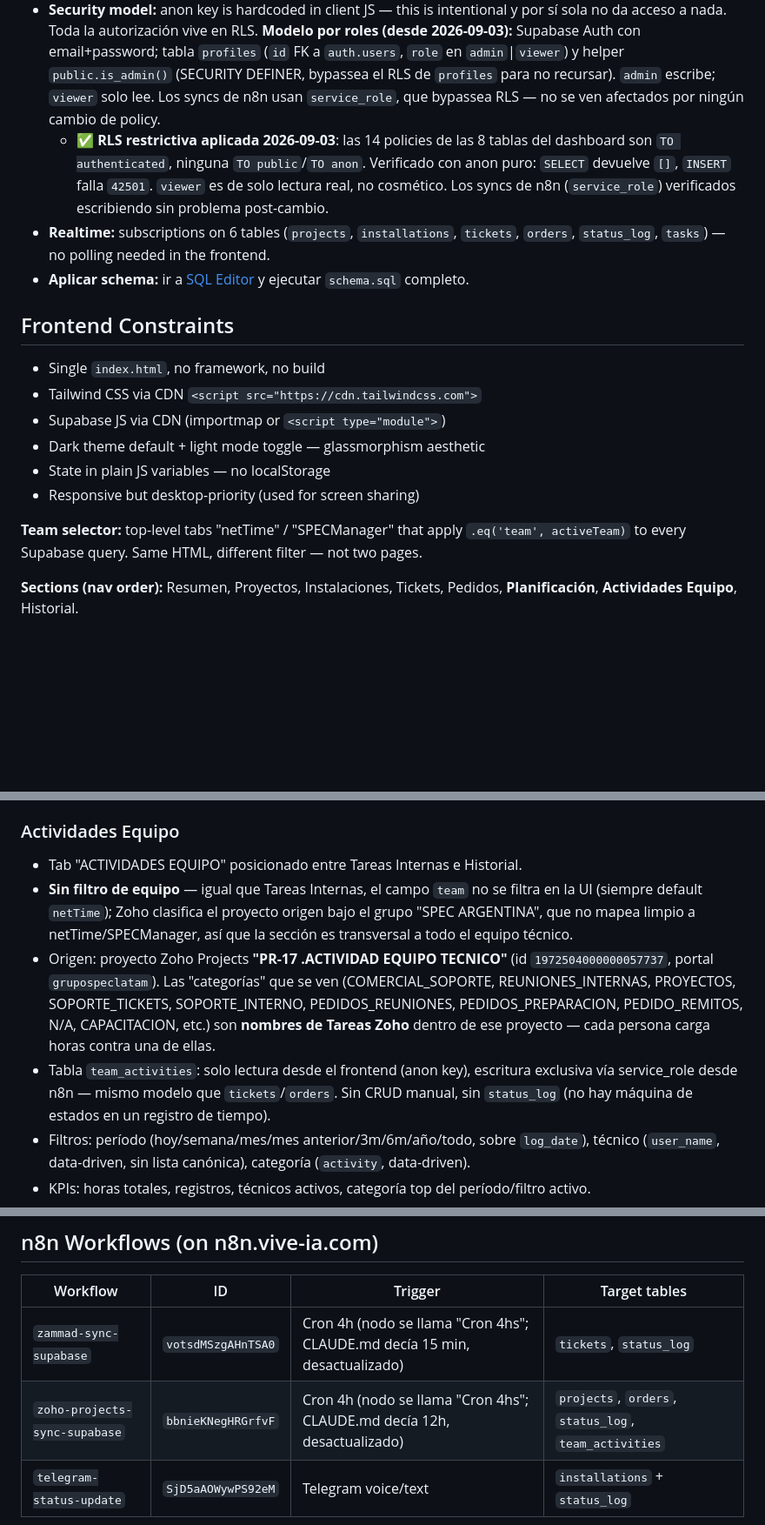
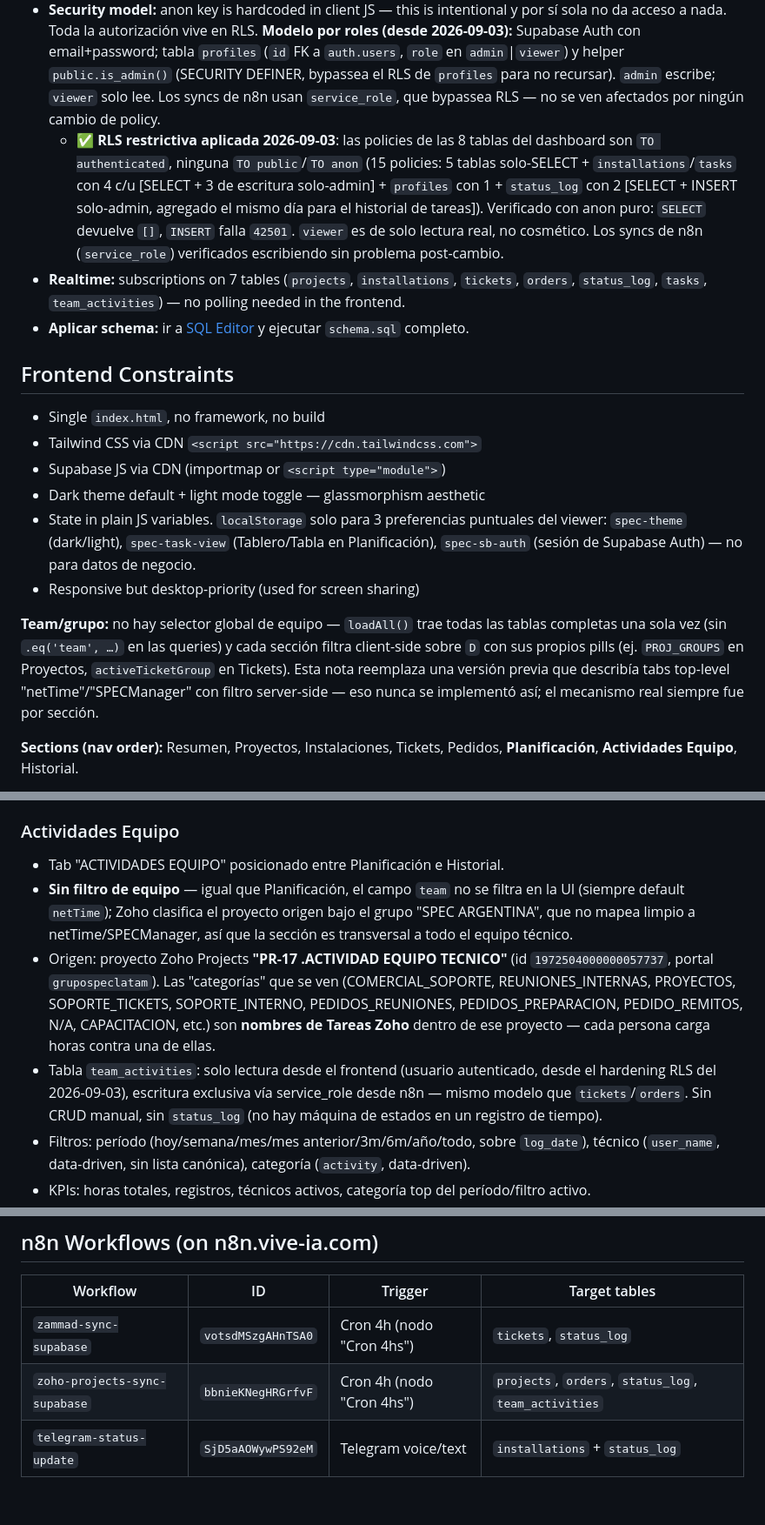
Before and after one commit to pablo-vive-ia/team_spec, a Markdown page: CLAUDE.md, 3 parts joined by grey strips. Shown at 87% size. Drawn GitHub-style; blank space fills up the shorter version.

Commit message:
docs: corregir varias inconsistencias detectadas en revisión completa de CLAUDE.md
- Cron real es 4h, no 15min/12h (el diagrama y una nota de zoho-projects-
  sync-supabase seguían con los valores viejos pese a que la tabla de
  workflows ya lo tenía corregido).
- Netlify deploy: ya no está 'pendiente', es auto-deploy desde GitHub.
- localStorage: el doc decía 'no localStorage' pero ya se usa para 3
  preferencias de UI (theme, task-view, sesión de auth).
- Conteo de tickets corregido con dato verificado por SQL en esta sesión:
  3.201 desde 27/01/2022 (no '3270+ desde 2018' como decía una nota vieja
  sin verificar) + nota de que el filtro de período del frontend no llega
  a ese histórico.
- RLS: conteo de policies actualizado a 15 (se sumó la de status_log del
  historial de tareas) y Realtime a 7 tablas (faltaba team_activities,
  que ya estaba en el código hace tiempo).
- 'Tareas Internas' → 'Planificación' en las 2 referencias que quedaban
  sueltas en la sección de Actividades Equipo.
- 'Team selector' reescrito: describía tabs top-level netTime/SPECManager
  con filtro server-side que nunca existió — el mecanismo real siempre
  fue filtrado client-side por sección (PROJ_GROUPS, activeTicketGroup).

Co-Authored-By: Claude Sonnet 5 <noreply@anthropic.com>

```diff
--- a/CLAUDE.md
+++ b/CLAUDE.md
@@ -26,8 +26,8 @@ Zoho API ────┘                                          │
 - **MCP access:** available via `.mcp.json` — apply schema via MCP or SQL Editor
 - **Schema:** `schema.sql` (idempotente, seguro para re-ejecutar con IF NOT EXISTS)
 - **Security model:** anon key is hardcoded in client JS — this is intentional y por sí sola no da acceso a nada. Toda la autorización vive en RLS. **Modelo por roles (desde 2026-09-03):** Supabase Auth con email+password; tabla `profiles` (`id` FK a `auth.users`, `role` en `admin`|`viewer`) y helper `public.is_admin()` (SECURITY DEFINER, bypassea el RLS de `profiles` para no recursar). `admin` escribe; `viewer` solo lee. Los syncs de n8n usan `service_role`, que bypassea RLS — no se ven afectados por ningún cambio de policy.
-  - ✅ **RLS restrictiva aplicada 2026-09-03**: las 14 policies de las 8 tablas del dashboard son `TO authenticated`, ninguna `TO public`/`TO anon`. Verificado con anon puro: `SELECT` devuelve `[]`, `INSERT` falla `42501`. `viewer` es de solo lectura real, no cosmético. Los syncs de n8n (`service_role`) verificados escribiendo sin problema post-cambio.
-- **Realtime:** subscriptions on 6 tables (`projects`, `installations`, `tickets`, `orders`, `status_log`, `tasks`) — no polling needed in the frontend.
+  - ✅ **RLS restrictiva aplicada 2026-09-03**: las policies de las 8 tablas del dashboard son `TO authenticated`, ninguna `TO public`/`TO anon` (15 policies: 5 tablas solo-SELECT + `installations`/`tasks` con 4 c/u [SELECT + 3 de escritura solo-admin] + `profiles` con 1 + `status_log` con 2 [SELECT + INSERT solo-admin, agregado el mismo día para el historial de tareas]). Verificado con anon puro: `SELECT` devuelve `[]`, `INSERT` falla `42501`. `viewer` es de solo lectura real, no cosmético. Los syncs de n8n (`service_role`) verificados escribiendo sin problema post-cambio.
+- **Realtime:** subscriptions on 7 tables (`projects`, `installations`, `tickets`, `orders`, `status_log`, `tasks`, `team_activities`) — no polling needed in the frontend.
 - **Aplicar schema:** ir a [SQL Editor](https://supabase.com/dashboard/project/osnttxgmsfudghinxfat/sql/new) y ejecutar `schema.sql` completo.
 
 ## Frontend Constraints
@@ -36,10 +36,10 @@ Zoho API ────┘                                          │
 - Tailwind CSS via CDN `<script src="https://cdn.tailwindcss.com">`
 - Supabase JS via CDN (importmap or `<script type="module">`)
 - Dark theme default + light mode toggle — glassmorphism aesthetic
-- State in plain JS variables — no localStorage
+- State in plain JS variables. `localStorage` solo para 3 preferencias puntuales del viewer: `spec-theme` (dark/light), `spec-task-view` (Tablero/Tabla en Planificación), `spec-sb-auth` (sesión de Supabase Auth) — no para datos de negocio.
 - Responsive but desktop-priority (used for screen sharing)
 
-**Team selector:** top-level tabs "netTime" / "SPECManager" that apply `.eq('team', activeTeam)` to every Supabase query. Same HTML, different filter — not two pages.
+**Team/grupo:** no hay selector global de equipo — `loadAll()` trae todas las tablas completas una sola vez (sin `.eq('team', …)` en las queries) y cada sección filtra client-side sobre `D` con sus propios pills (ej. `PROJ_GROUPS` en Proyectos, `activeTicketGroup` en Tickets). Esta nota reemplaza una versión previa que describía tabs top-level "netTime"/"SPECManager" con filtro server-side — eso nunca se implementó así; el mecanismo real siempre fue por sección.
 
 **Sections (nav order):** Resumen, Proyectos, Instalaciones, Tickets, Pedidos, **Planificación**, **Actividades Equipo**, Historial.
 
@@ -120,10 +120,10 @@ Reemplazó a "Tareas Internas" (2026-09-03). Misma tabla `tasks`, módulo reescr
 
 ### Actividades Equipo
 
-- Tab "ACTIVIDADES EQUIPO" posicionado entre Tareas Internas e Historial.
-- **Sin filtro de equipo** — igual que Tareas Internas, el campo `team` no se filtra en la UI (siempre default `netTime`); Zoho clasifica el proyecto origen bajo el grupo "SPEC ARGENTINA", que no mapea limpio a netTime/SPECManager, así que la sección es transversal a todo el equipo técnico.
+- Tab "ACTIVIDADES EQUIPO" posicionado entre Planificación e Historial.
+- **Sin filtro de equipo** — igual que Planificación, el campo `team` no se filtra en la UI (siempre default `netTime`); Zoho clasifica el proyecto origen bajo el grupo "SPEC ARGENTINA", que no mapea limpio a netTime/SPECManager, así que la sección es transversal a todo el equipo técnico.
 - Origen: proyecto Zoho Projects **"PR-17 .ACTIVIDAD EQUIPO TECNICO"** (id `1972504000000057737`, portal `grupospeclatam`). Las "categorías" que se ven (COMERCIAL_SOPORTE, REUNIONES_INTERNAS, PROYECTOS, SOPORTE_TICKETS, SOPORTE_INTERNO, PEDIDOS_REUNIONES, PEDIDOS_PREPARACION, PEDIDO_REMITOS, N/A, CAPACITACION, etc.) son **nombres de Tareas Zoho** dentro de ese proyecto — cada persona carga horas contra una de ellas.
-- Tabla `team_activities`: solo lectura desde el frontend (anon key), escritura exclusiva vía service_role desde n8n — mismo modelo que `tickets`/`orders`. Sin CRUD manual, sin `status_log` (no hay máquina de estados en un registro de tiempo).
+- Tabla `team_activities`: solo lectura desde el frontend (usuario autenticado, desde el hardening RLS del 2026-09-03), escritura exclusiva vía service_role desde n8n — mismo modelo que `tickets`/`orders`. Sin CRUD manual, sin `status_log` (no hay máquina de estados en un registro de tiempo).
 - Filtros: período (hoy/semana/mes/mes anterior/3m/6m/año/todo, sobre `log_date`), técnico (`user_name`, data-driven, sin lista canónica), categoría (`activity`, data-driven).
 - KPIs: horas totales, registros, técnicos activos, categoría top del período/filtro activo.
 - **Gráfico "HORAS POR CATEGORÍA": donut SVG interactivo agrupado**, no las ~17 categorías finas de Zoho. `activityGroup(cat)` colapsa esas categorías en 6 familias legibles (Comercial, Pedidos, Soporte, Proyectos, Reuniones, Otros) por prefijo/substring del nombre de Tarea Zoho — sin lista canónica de Zoho, todo lo que no matchea cae en "Otros". Con solo 6 slices un donut es legible (a diferencia de las ~17 categorías finas, que sí hubiesen sido ilegibles como pie — de ahí que la primera versión usara barras horizontales per skill `dataviz`).
@@ -146,8 +146,8 @@ Reemplazó a "Tareas Internas" (2026-09-03). Misma tabla `tasks`, módulo reescr
 
 | Workflow | ID | Trigger | Target tables |
 |---|---|---|---|
-| `zammad-sync-supabase` | `votsdMSzgAHnTSA0` | Cron 4h (nodo se llama "Cron 4hs"; CLAUDE.md decía 15 min, desactualizado) | `tickets`, `status_log` |
-| `zoho-projects-sync-supabase` | `bbnieKNegHRGrfvF` | Cron 4h (nodo se llama "Cron 4hs"; CLAUDE.md decía 12h, desactualizado) | `projects`, `orders`, `status_log`, `team_activities` |
+| `zammad-sync-supabase` | `votsdMSzgAHnTSA0` | Cron 4h (nodo "Cron 4hs") | `tickets`, `status_log` |
+| `zoho-projects-sync-supabase` | `bbnieKNegHRGrfvF` | Cron 4h (nodo "Cron 4hs") | `projects`, `orders`, `status_log`, `team_activities` |
 | `telegram-status-update` | `SjD5aAOWywPS92eM` | Telegram voice/text | `installations` + `status_log` |
 
 URLs:
```
Also changed, not shown: other parts of CLAUDE.md (+5 -5 lines).
